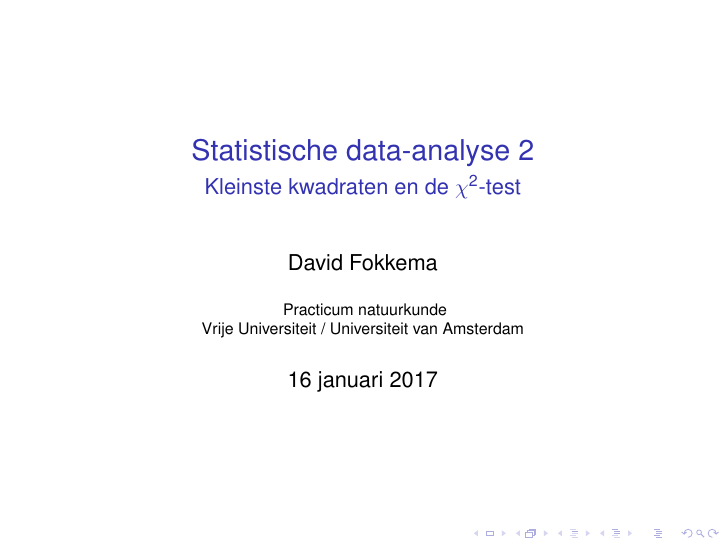
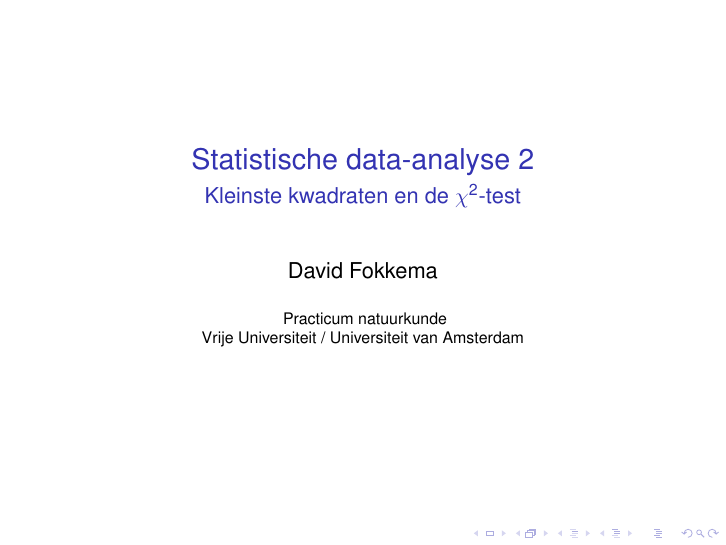
Before and after one commit to davidfokkema/data-analyse, LaTeX slides (college-data-analyse-2.tex): page 1 of 47. Compiled offline with pdfLaTeX.

Commit message:
Nog een datum weggehaald

```diff
--- a/college-data-analyse-2.tex
+++ b/college-data-analyse-2.tex
@@ -53,7 +53,7 @@
   Practicum natuurkunde \\
   Vrije Universiteit / Universiteit van Amsterdam
 }
-\date{16 januari 2017}
+\date{}
 
 \subject{Colleges}
 % This is only inserted into the PDF information catalog. Can be left
```
